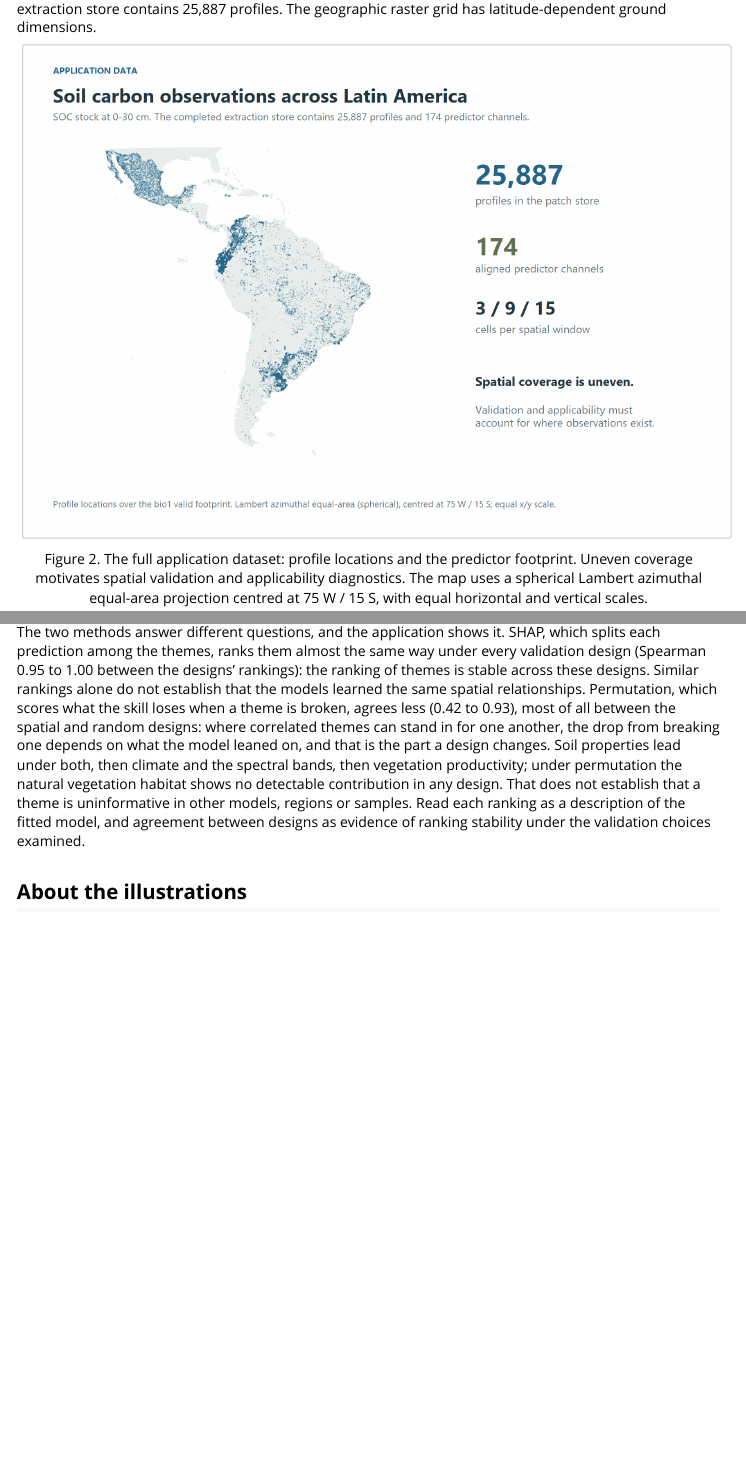
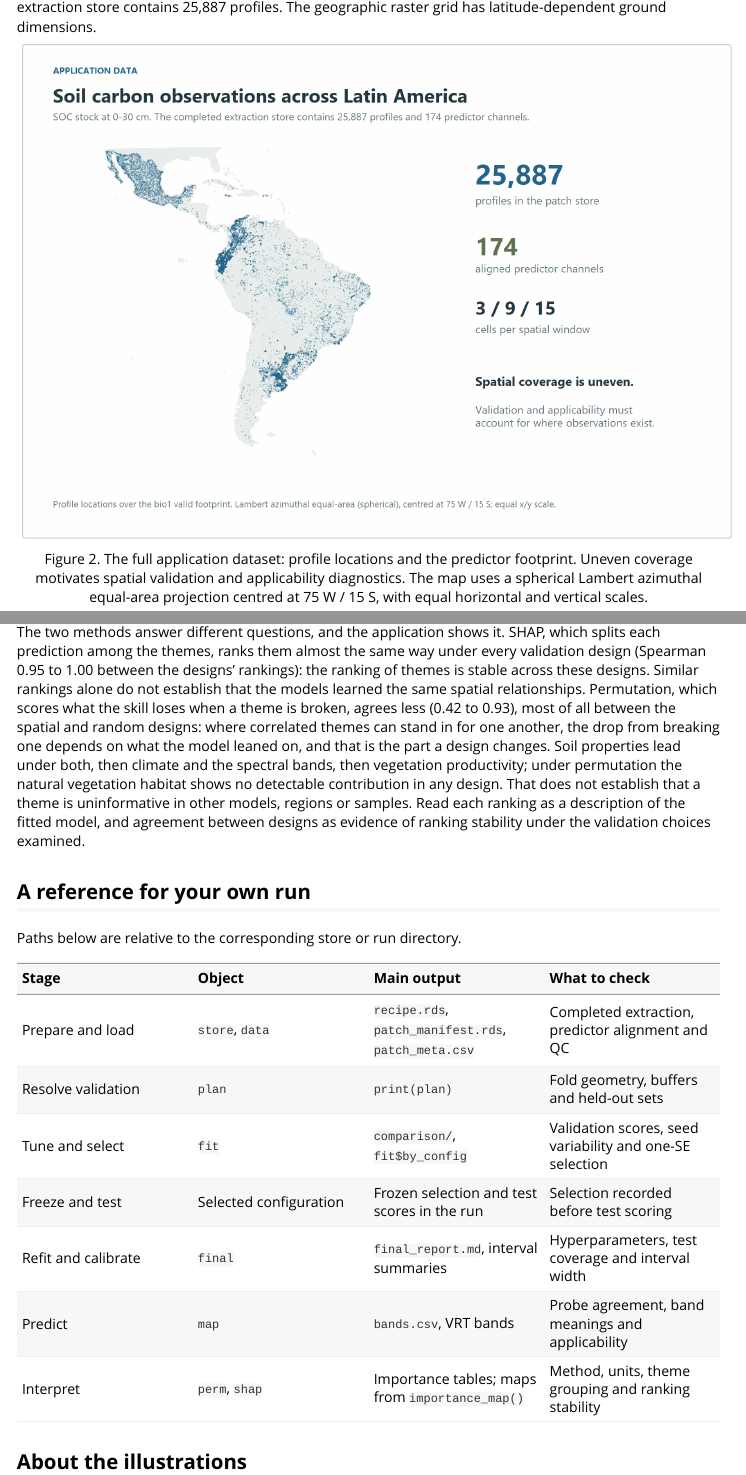
Before and after one commit to moquedace/soilcnn, an R Markdown document (vignettes/soilcnn.Rmd): the page in a window 1100 px wide, from 810 px down before the commit and from 1380 px down after it, so that both start at the same text, and a second part further down, joined at a grey line. Rendered offline with R 4.5, knitr and Pandoc, with nearby package versions; folded parts are opened.

Commit message:
vignette: loading joins preparation, the source note folds, and a table closes the run
dsm_load() had a section of its own after the architecture. It now closes
section 1, so the two steps that make the data sit together, followed by the
application's dataset (Figure 2); section 2 holds what the network reads,
the patches and the architecture. The paragraph on the illustration's source
resolution, units and provenance folds into a details note, styled in
soilcnn.css, and a closing table lists, stage by stage, the object, its main
output and what to check in a run of one's own.

````diff
--- a/vignettes/soilcnn.Rmd
+++ b/vignettes/soilcnn.Rmd
@@ -58,5 +54,0 @@ The figures come from a real application: soil organic carbon stocks at
-contains 25,887 profiles. The geographic raster grid has latitude-dependent
-ground dimensions.
-
-```{r, eval = TRUE, echo = FALSE, out.width = "100%", fig.cap = "Figure 2. The full application dataset: profile locations and the predictor footprint. Uneven coverage motivates spatial validation and applicability diagnostics. The map uses a spherical Lambert azimuthal equal-area projection centred at 75 W / 15 S, with equal horizontal and vertical scales."}
-knitr::include_graphics("figures/observations.png")
@@ -91,0 +93,5 @@ resolution, so no default would be right at every resolution.
+contains 25,887 profiles. The geographic raster grid has latitude-dependent
+ground dimensions.
+
+```{r, eval = TRUE, echo = FALSE, out.width = "100%", fig.cap = "Figure 2. The full application dataset: profile locations and the predictor footprint. Uneven coverage motivates spatial validation and applicability diagnostics. The map uses a spherical Lambert azimuthal equal-area projection centred at 75 W / 15 S, with equal horizontal and vertical scales."}
+knitr::include_graphics("figures/observations.png")
@@ -486,6 +491,20 @@ samples. Read each ranking as a description of the
 fitted model, and agreement between designs as evidence of ranking stability
 under the validation choices examined.
 
+## A reference for your own run
+
+Paths below are relative to the corresponding store or run directory.
+
+| Stage | Object | Main output | What to check |
+|:--|:--|:--|:--|
+| Prepare and load | `store`, `data` | `recipe.rds`, `patch_manifest.rds`, `patch_meta.csv` | Completed extraction, predictor alignment and QC |
+| Resolve validation | `plan` | `print(plan)` | Fold geometry, buffers and held-out sets |
+| Tune and select | `fit` | `comparison/`, `fit$by_config` | Validation scores, seed variability and one-SE selection |
+| Freeze and test | Selected configuration | Frozen selection and test scores in the run | Selection recorded before test scoring |
+| Refit and calibrate | `final` | `final_report.md`, interval summaries | Hyperparameters, test coverage and interval width |
+| Predict | `map` | `bands.csv`, VRT bands | Probe agreement, band meanings and applicability |
+| Interpret | `perm`, `shap` | Importance tables; maps from `importance_map()` | Method, units, theme grouping and ranking stability |
+
 ## About the illustrations
 
 Profile locations come from the full SOC 0-30 cm application at 250 m. The
--- a/vignettes/soilcnn.css
+++ b/vignettes/soilcnn.css
@@ -25,3 +25,7 @@ th { color:var(--blue); background:#f3f6f5; }
 #TOC { background: #f3f6f5; padding: 18px 24px; border-left: 3px solid #60734f; margin: 26px 0 36px; }
 #TOC ul { margin: 6px 0; }
 h3 { margin-top: 2em; color: #253840; border-left: 3px solid #60734f; padding-left: 12px; }
+
+.source-note { margin: 24px 0; padding: 14px 18px; background: #f3f6f5; border-left: 3px solid #8eaab6; font-size: .90em; }
+.source-note summary { cursor: pointer; color: #246589; font-weight: 600; }
+.source-note[open] summary { margin-bottom: 14px; }
````
Also changed, not shown: vignettes/soilcnn.Rmd (37 more changed lines).
